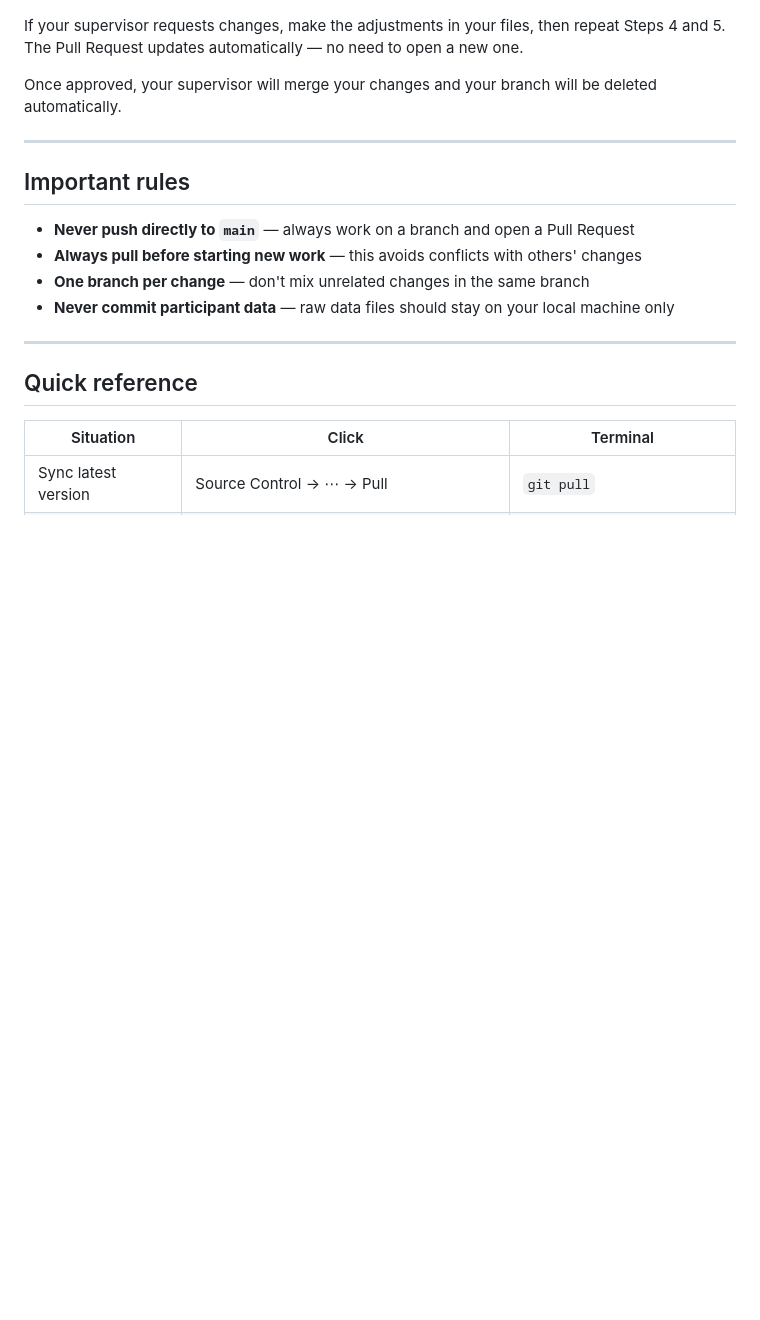
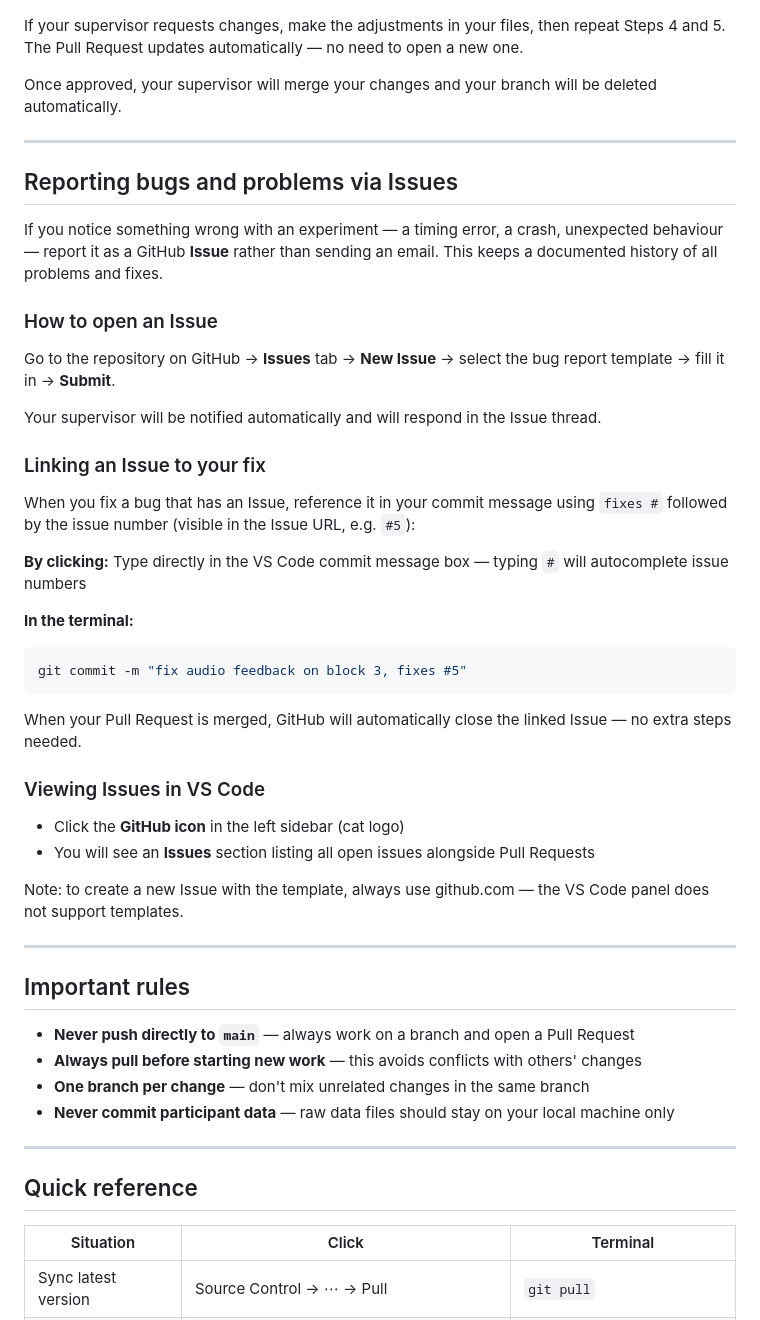
Before and after one commit to MBieleke/dfg-dynamind, a Markdown page: README.md, the part around one of its changes. Rendered like a GitHub page; blank space fills up the shorter version.

````diff
--- a/README.md
+++ b/README.md
@@ -129,6 +128,38 @@ Once approved, your supervisor will merge your changes and your branch will be d
 
 ---
 
+## Reporting bugs and problems via Issues
+
+If you notice something wrong with an experiment — a timing error, a crash, unexpected behaviour — report it as a GitHub **Issue** rather than sending an email. This keeps a documented history of all problems and fixes.
+
+### How to open an Issue
+
+Go to the repository on GitHub → **Issues** tab → **New Issue** → select the bug report template → fill it in → **Submit**.
+
+Your supervisor will be notified automatically and will respond in the Issue thread.
+
+### Linking an Issue to your fix
+
+When you fix a bug that has an Issue, reference it in your commit message using `fixes #` followed by the issue number (visible in the Issue URL, e.g. `#5`):
+
+**By clicking:**
+Type directly in the VS Code commit message box — typing `#` will autocomplete issue numbers
+
+**In the terminal:**
+```bash
+git commit -m "fix audio feedback on block 3, fixes #5"
+```
+
+When your Pull Request is merged, GitHub will automatically close the linked Issue — no extra steps needed.
+
+### Viewing Issues in VS Code
+- Click the **GitHub icon** in the left sidebar (cat logo)
+- You will see an **Issues** section listing all open issues alongside Pull Requests
+
+Note: to create a new Issue with the template, always use github.com — the VS Code panel does not support templates.
+
+---
+
 ## Important rules
 
 - **Never push directly to `main`** — always work on a branch and open a Pull Request
````
Also changed, not shown: other parts of README.md (+29 -1 lines).
